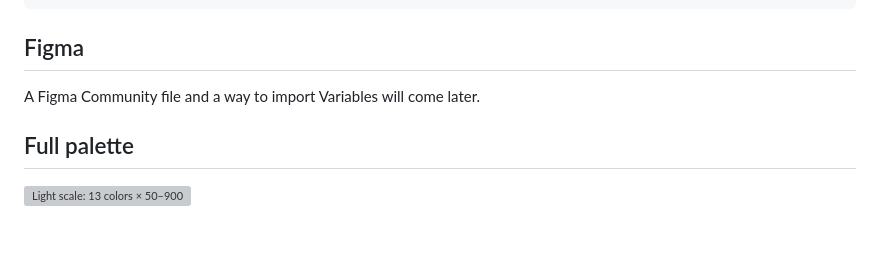
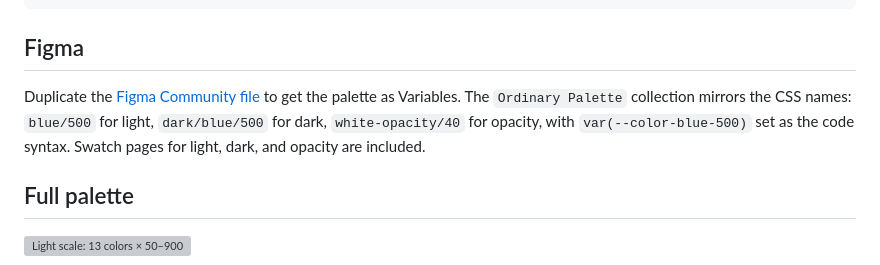
Before and after one commit to hlywaterkim/ordinary-palette, a Markdown page: README.en.md, the part around the change. Drawn GitHub-style; blank space fills up the shorter version; grey boxes are pictures that could not be loaded.

```diff
--- a/README.en.md
+++ b/README.en.md
@@ -72,7 +72,7 @@ palette.dark.blue["500"];
 
 ## Figma
 
-A Figma Community file and a way to import Variables will come later.
+Duplicate the [Figma Community file](https://www.figma.com/community/file/1687689861175606930) to get the palette as Variables. The `Ordinary Palette` collection mirrors the CSS names: `blue/500` for light, `dark/blue/500` for dark, `white-opacity/40` for opacity, with `var(--color-blue-500)` set as the code syntax. Swatch pages for light, dark, and opacity are included.
 
 ## Full palette
 
```
Also changed, not shown: CLAUDE.md (+2 -2 lines), README.md (+1 -1 lines).
